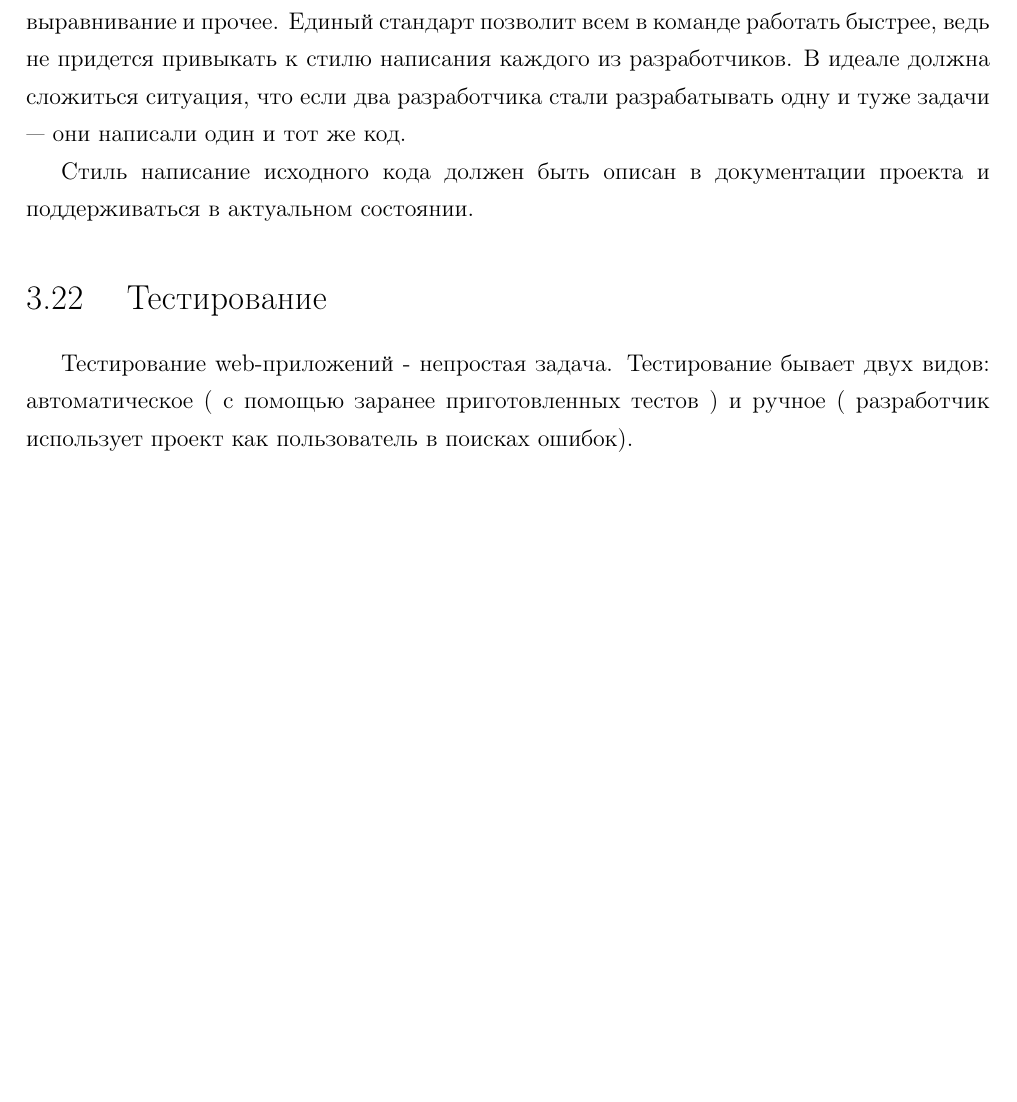
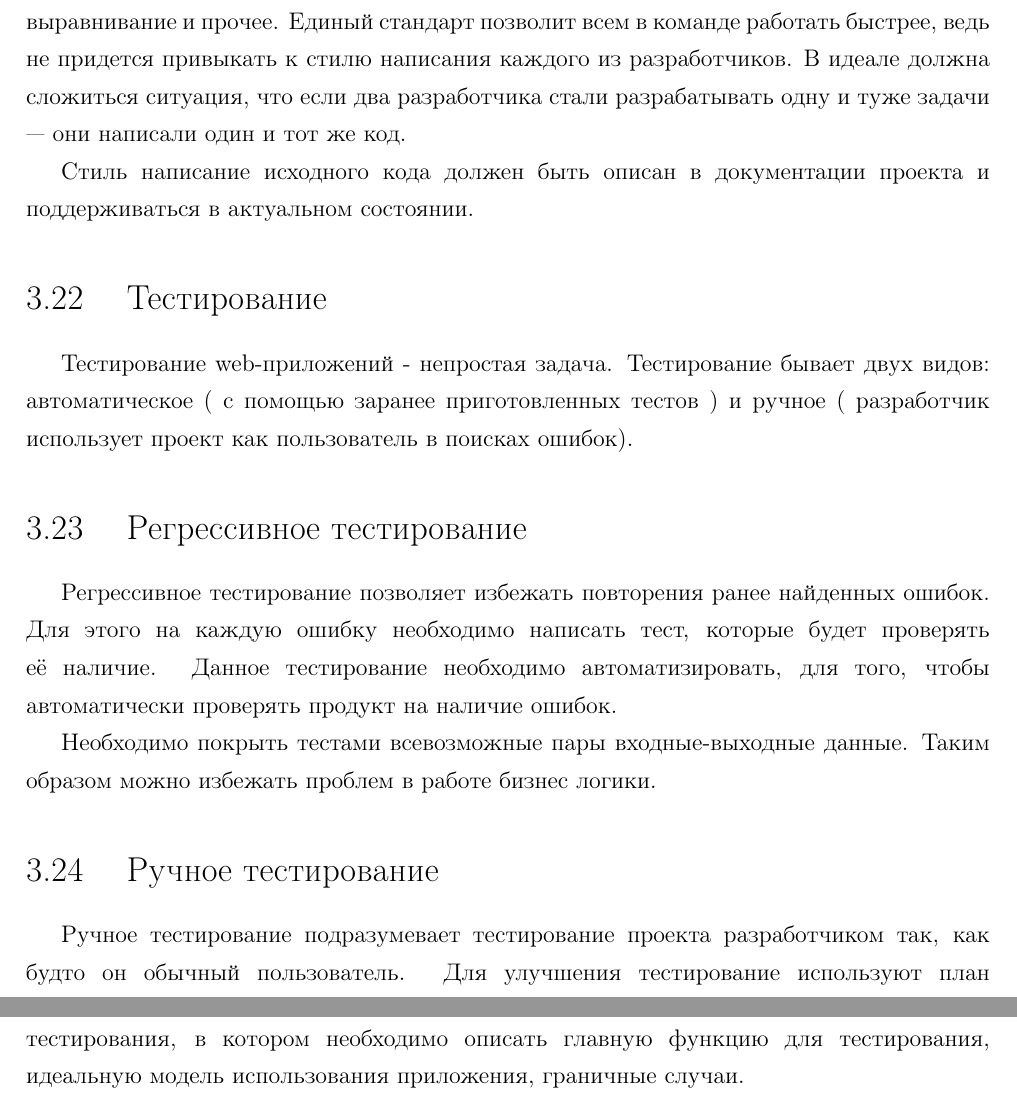
Before and after one commit to ViGo5190/rspu-english, a LaTeX document (ref/eng.tex, which reads ref/part3.tex): part of page 38 of 39 before the commit and two parts of pages 38 and 39 of 40 after it, the two joined at a grey line, cut so that both start at the same text, the shorter picture padded with empty space. Compiled offline with pdfLaTeX; a LaTeX package or settings file that is missing is left out.

Commit message:
part3; a

```diff
--- a/ref/part3.tex
+++ b/ref/part3.tex
@@ -659,6 +659,19 @@ Trac написан на Python и имеет встроенную интегр
 
 Тестирование web-приложений - непростая задача. Тестирование бывает двух видов: автоматическое ( с помощью заранее приготовленных тестов ) и ручное ( разработчик использует проект как пользователь в поисках ошибок).
 
+\section{ Регрессивное тестирование } \label{sect3_23}
+
+Регрессивное тестирование позволяет избежать повторения ранее найденных ошибок. Для этого на каждую ошибку необходимо написать тест, которые будет проверять её наличие. Данное тестирование необходимо автоматизировать, для того, чтобы автоматически проверять продукт на наличие ошибок.
+
+Необходимо покрыть тестами всевозможные пары входные-выходные данные. Таким образом можно избежать проблем в работе бизнес логики.
+
+%85,86
+
+\section{ Ручное тестирование } \label{sect3_24}
+
+Ручное тестирование подразумевает тестирование проекта разработчиком так, как будто он обычный пользователь. Для улучшения тестирование используют план тестирования, в котором необходимо описать главную функцию для тестирования, идеальную модель использования приложения, граничные случаи.
+
+
 
 
 
```
Also changed, not shown: 1 other file.
